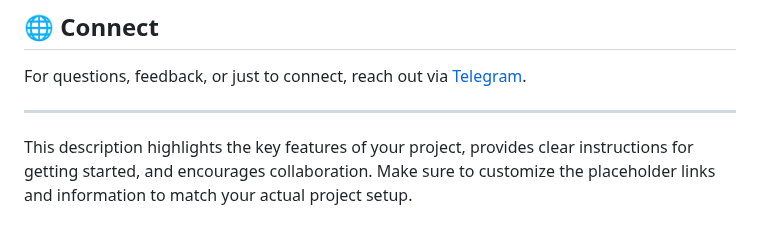
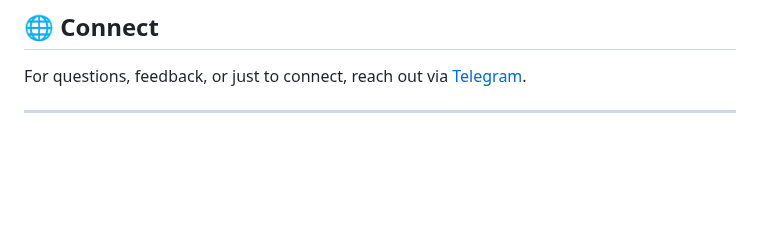
Before and after one commit to EpicSanDev/EVIL2ROOT_AI, a Markdown page: README.md, the part around the change. Rendered like a GitHub page; blank space fills up the shorter version.

```diff
--- a/README.md
+++ b/README.md
@@ -80,5 +80,3 @@ This project is licensed under the MIT License. See the [LICENSE](LICENSE) file
 For questions, feedback, or just to connect, reach out via [Telegram](https://t.me/bastienjavaux).
 
 ---
-
-This description highlights the key features of your project, provides clear instructions for getting started, and encourages collaboration. Make sure to customize the placeholder links and information to match your actual project setup.
```
